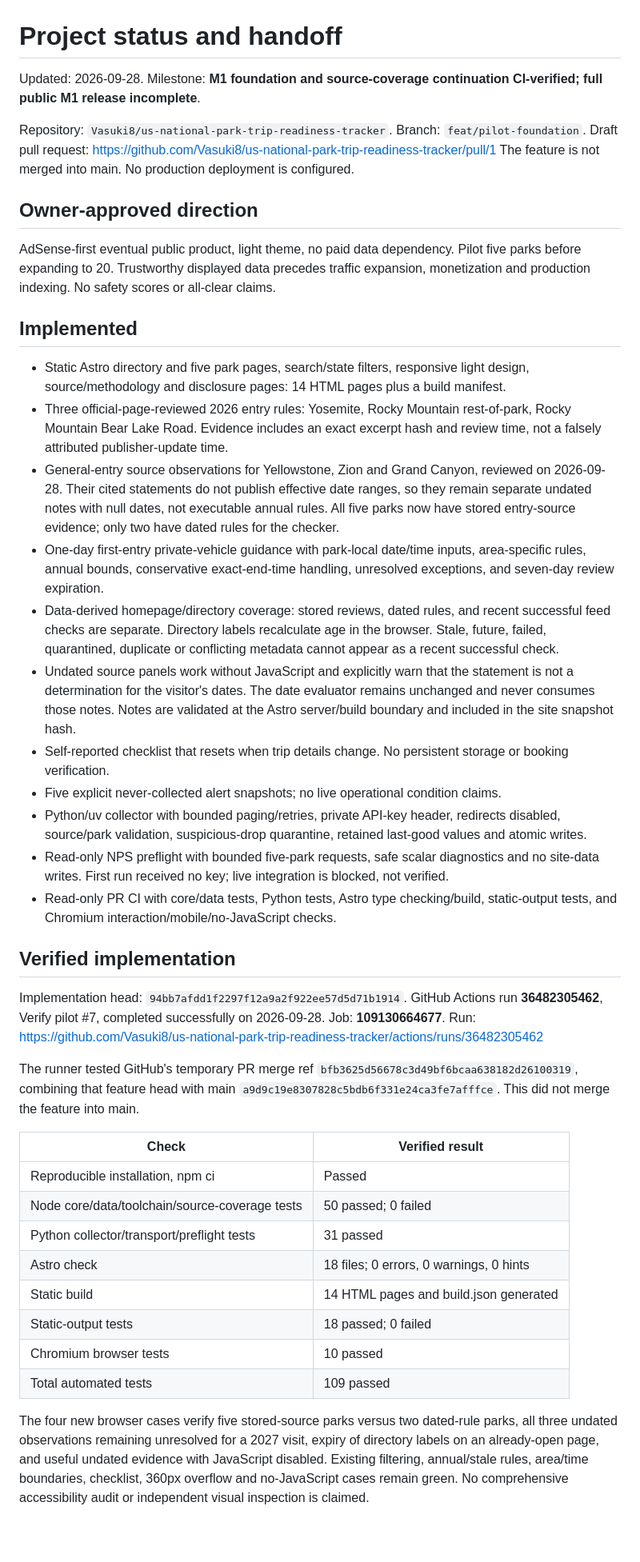
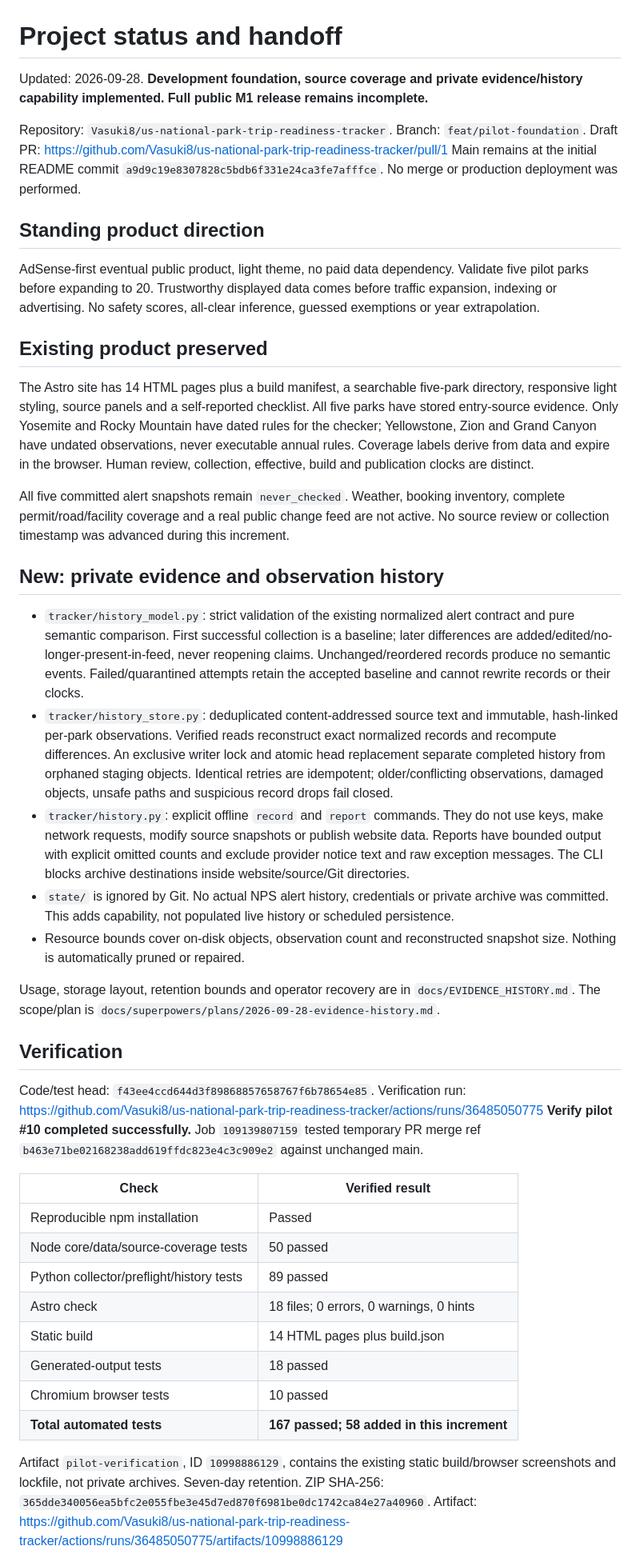
Before and after one commit to Vasuki8/us-national-park-trip-readiness-tracker, a Markdown page: PROJECT_STATUS.md, the part around one of its changes. Shown at 80% size. GitHub-like rendering; blank space fills up the shorter version.

Commit message:
docs: record verified 167-test evidence history and staging handoff

```diff
--- a/PROJECT_STATUS.md
+++ b/PROJECT_STATUS.md
@@ -1,47 +1,48 @@
 # Project status and handoff
 
-Updated: 2026-09-28. Milestone: **M1 foundation and source-coverage continuation CI-verified; full public M1 release incomplete**.
+Updated: 2026-09-28. **Development foundation, source coverage and private evidence/history capability implemented. Full public M1 release remains incomplete.**
 
 Repository: `Vasuki8/us-national-park-trip-readiness-tracker`.
-Branch: `feat/pilot-foundation`. Draft pull request: https://github.com/Vasuki8/us-national-park-trip-readiness-tracker/pull/1
-The feature is not merged into main. No production deployment is configured.
+Branch: `feat/pilot-foundation`. Draft PR: https://github.com/Vasuki8/us-national-park-trip-readiness-tracker/pull/1
+Main remains at the initial README commit `a9d9c19e8307828c5bdb6f331e24ca3fe7afffce`. No merge or production deployment was performed.
 
-## Owner-approved direction
+## Standing product direction
 
-AdSense-first eventual public product, light theme, no paid data dependency. Pilot five parks before expanding to 20. Trustworthy displayed data precedes traffic expansion, monetization and production indexing. No safety scores or all-clear claims.
+AdSense-first eventual public product, light theme, no paid data dependency. Validate five pilot parks before expanding to 20. Trustworthy displayed data comes before traffic expansion, indexing or advertising. No safety scores, all-clear inference, guessed exemptions or year extrapolation.
 
-## Implemented
+## Existing product preserved
 
-- Static Astro directory and five park pages, search/state filters, responsive light design, source/methodology and disclosure pages: 14 HTML pages plus a build manifest.
-- Three official-page-reviewed 2026 entry rules: Yosemite, Rocky Mountain rest-of-park, Rocky Mountain Bear Lake Road. Evidence includes an exact excerpt hash and review time, not a falsely attributed publisher-update time.
-- General-entry source observations for Yellowstone, Zion and Grand Canyon, reviewed on 2026-09-28. Their cited statements do not publish effective date ranges, so they remain separate undated notes with null dates, not executable annual rules. All five parks now have stored entry-source evidence; only two have dated rules for the checker.
-- One-day first-entry private-vehicle guidance with park-local date/time inputs, area-specific rules, annual bounds, conservative exact-end-time handling, unresolved exceptions, and seven-day review expiration.
-- Data-derived homepage/directory coverage: stored reviews, dated rules, and recent successful feed checks are separate. Directory labels recalculate age in the browser. Stale, future, failed, quarantined, duplicate or conflicting metadata cannot appear as a recent successful check.
-- Undated source panels work without JavaScript and explicitly warn that the statement is not a determination for the visitor's dates. The date evaluator remains unchanged and never consumes those notes. Notes are validated at the Astro server/build boundary and included in the site snapshot hash.
-- Self-reported checklist that resets when trip details change. No persistent storage or booking verification.
-- Five explicit never-collected alert snapshots; no live operational condition claims.
-- Python/uv collector with bounded paging/retries, private API-key header, redirects disabled, source/park validation, suspicious-drop quarantine, retained last-good values and atomic writes.
-- Read-only NPS preflight with bounded five-park requests, safe scalar diagnostics and no site-data writes. First run received no key; live integration is blocked, not verified.
-- Read-only PR CI with core/data tests, Python tests, Astro type checking/build, static-output tests, and Chromium interaction/mobile/no-JavaScript checks.
+The Astro site has 14 HTML pages plus a build manifest, a searchable five-park directory, responsive light styling, source panels and a self-reported checklist. All five parks have stored entry-source evidence. Only Yosemite and Rocky Mountain have dated rules for the checker; Yellowstone, Zion and Grand Canyon have undated observations, never executable annual rules. Coverage labels derive from data and expire in the browser. Human review, collection, effective, build and publication clocks are distinct.
 
-## Verified implementation
+All five committed alert snapshots remain `never_checked`. Weather, booking inventory, complete permit/road/facility coverage and a real public change feed are not active. No source review or collection timestamp was advanced during this increment.
 
-Implementation head: `94bb7afdd1f2297f12a9a2f922ee57d5d71b1914`.
-GitHub Actions run **36482305462**, Verify pilot #7, completed successfully on 2026-09-28. Job: **109130664677**.
-Run: https://github.com/Vasuki8/us-national-park-trip-readiness-tracker/actions/runs/36482305462
+## New: private evidence and observation history
 
-The runner tested GitHub's temporary PR merge ref `bfb3625d56678c3d49bf6bcaa638182d26100319`, combining that feature head with main `a9d9c19e8307828c5bdb6f331e24ca3fe7afffce`. This did not merge the feature into main.
+- `tracker/history_model.py`: strict validation of the existing normalized alert contract and pure semantic comparison. First successful collection is a baseline; later differences are added/edited/no-longer-present-in-feed, never reopening claims. Unchanged/reordered records produce no semantic events. Failed/quarantined attempts retain the accepted baseline and cannot rewrite records or their clocks.
+- `tracker/history_store.py`: deduplicated content-addressed source text and immutable, hash-linked per-park observations. Verified reads reconstruct exact normalized records and recompute differences. An exclusive writer lock and atomic head replacement separate completed history from orphaned staging objects. Identical retries are idempotent; older/conflicting observations, damaged objects, unsafe paths and suspicious record drops fail closed.
+- `tracker/history.py`: explicit offline `record` and `report` commands. They do not use keys, make network requests, modify source snapshots or publish website data. Reports have bounded output with explicit omitted counts and exclude provider notice text and raw exception messages. The CLI blocks archive destinations inside website/source/Git directories.
+- `state/` is ignored by Git. No actual NPS alert history, credentials or private archive was committed. This adds capability, not populated live history or scheduled persistence.
+- Resource bounds cover on-disk objects, observation count and reconstructed snapshot size. Nothing is automatically pruned or repaired.
+
+Usage, storage layout, retention bounds and operator recovery are in `docs/EVIDENCE_HISTORY.md`. The scope/plan is `docs/superpowers/plans/2026-09-28-evidence-history.md`.
+
+## Verification
+
+Code/test head: `f43ee4ccd644d3f89868857658767f6b78654e85`.
+Verification run: https://github.com/Vasuki8/us-national-park-trip-readiness-tracker/actions/runs/36485050775
+**Verify pilot #10 completed successfully.** Job `109139807159` tested temporary PR merge ref `b463e71be02168238add619ffdc823e4c3c909e2` against unchanged main.
 
 | Check | Verified result |
 |---|---|
-| Reproducible installation, npm ci | Passed |
-| Node core/data/toolchain/source-coverage tests | 50 passed; 0 failed |
-| Python collector/transport/preflight tests | 31 passed |
+| Reproducible npm installation | Passed |
+| Node core/data/source-coverage tests | 50 passed |
+| Python collector/preflight/history tests | 89 passed |
 | Astro check | 18 files; 0 errors, 0 warnings, 0 hints |
-| Static build | 14 HTML pages and build.json generated |
-| Static-output tests | 18 passed; 0 failed |
+| Static build | 14 HTML pages plus build.json |
+| Generated-output tests | 18 passed |
 | Chromium browser tests | 10 passed |
-| Total automated tests | 109 passed |
+| **Total automated tests** | **167 passed; 58 added in this increment** |
 
-The four new browser cases verify five stored-source parks versus two dated-rule parks, all three undated observations remaining unresolved for a 2027 visit, expiry of directory labels on an already-open page, and useful undated evidence with JavaScript disabled. Existing filtering, annual/stale rules, area/time boundaries, checklist, 360px overflow and no-JavaScript cases remain green. No comprehensive accessibility audit or independent visual inspection is claimed.
+Artifact `pilot-verification`, ID `10998886129`, contains the existing static build/browser screenshots and lockfile, not private archives. Seven-day retention. ZIP SHA-256: `365dde340056ea5bfc2e055fbe3e45d7ed870f6981be0dc1742ca84e27a40960`.
+Artifact: https://github.com/Vasuki8/us-national-park-trip-readiness-tracker/actions/runs/36485050775/artifacts/10998886129
 
```
Also changed, not shown: other parts of PROJECT_STATUS.md (+20 -24 lines), 1 other file.
